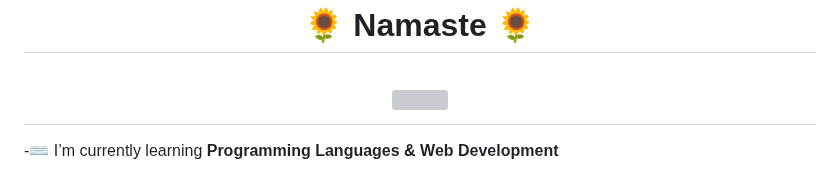
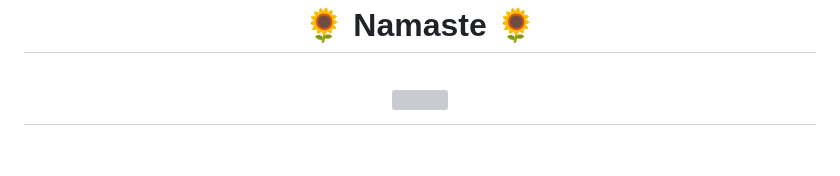
Before and after one commit to arzoopatra/arzoopatra, a Markdown page: README.md, the part around one of its changes. Drawn GitHub-style; blank space fills up the shorter version; grey boxes are pictures that could not be loaded.

```diff
--- a/README.md
+++ b/README.md
@@ -4,5 +4,4 @@
 <img src="https://readme-typing-svg.herokuapp.com/?font=Righteous&size=35&center=true&vCenter=true&width=500&height=70&duration=4000&lines=Welcome+to+My;GitHub+Page;For+Any+Query;Connect+through+E-Mail"/>
 </h1>
 
--⌨️ I’m currently learning **Programming Languages & Web Development**
 
```
Also changed, not shown: other parts of README.md (+1 -1 lines).
